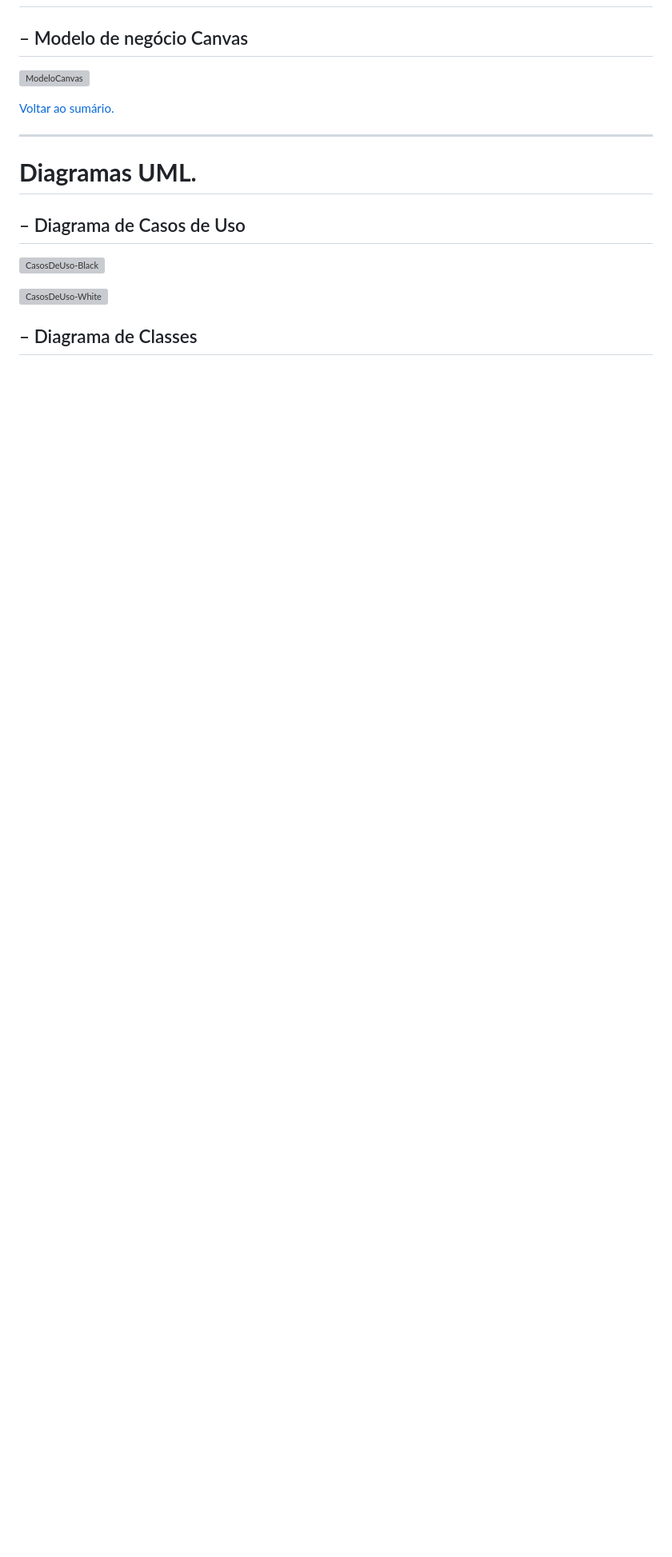
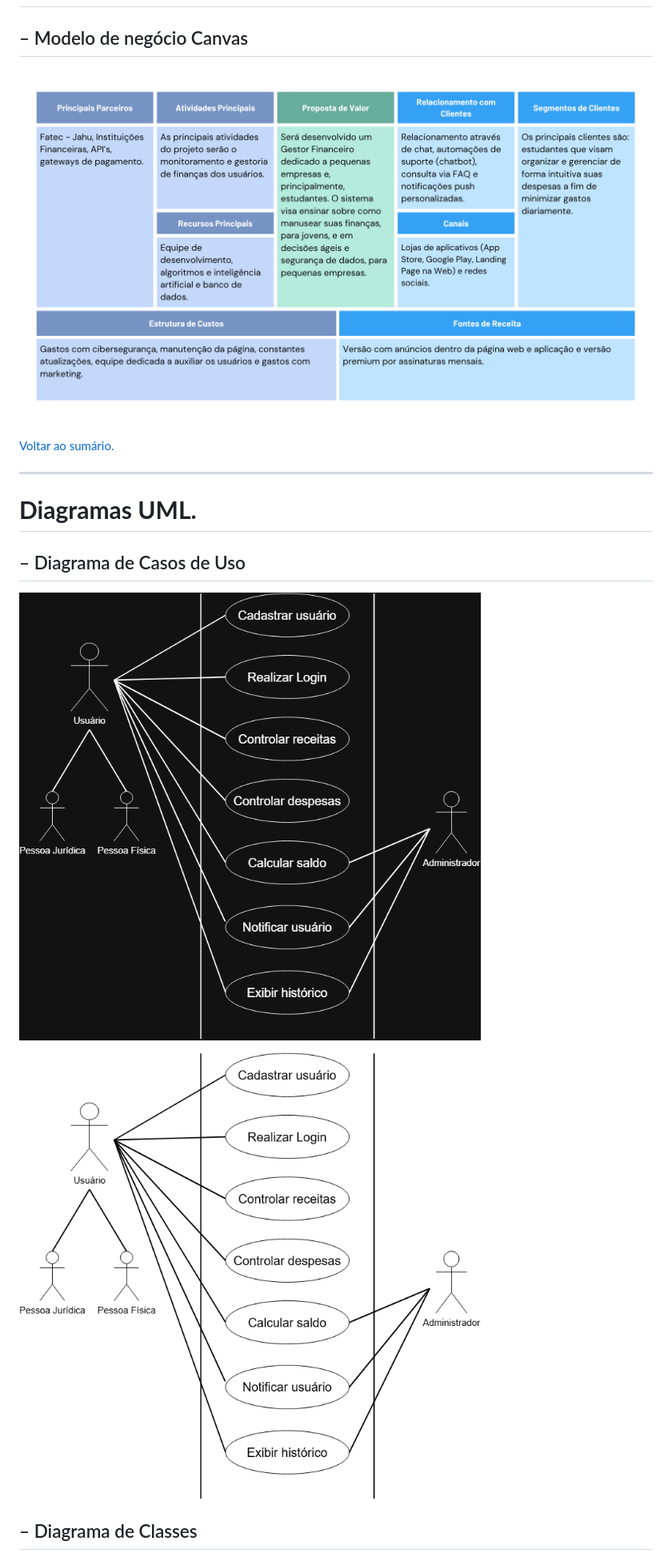
Before and after one commit to P-I-Controla-EU/.github, a Markdown page: README.md, the part around one of its changes. Shown at 80% size. Drawn GitHub-style; blank space fills up the shorter version; grey boxes are pictures that could not be loaded.

Commit message:
readme atualizado

```diff
--- a/README.md
+++ b/README.md
@@ -171,7 +171,7 @@ Projeto não tão viável, visa público-alvo pouco explorado porém há empresa
 
 ## – Modelo de negócio Canvas
 
-![ModeloCanvas](/profile/images/modelo-canva-atualizado.png)
+![ModeloCanvas](images/modelo-canva-atualizado.png)
 
 <div align= "end">
 
@@ -185,9 +185,9 @@ Projeto não tão viável, visa público-alvo pouco explorado porém há empresa
 
 ## – Diagrama de Casos de Uso
 
-![CasosDeUso-Black](/profile/images/diagrama-casos-de-uso-controlaseu-black.drawio.png#gh-light-mode-only)
+![CasosDeUso-Black](images/diagrama-casos-de-uso-controlaseu-black.drawio.png#gh-light-mode-only)
 
-![CasosDeUso-White](/profile/images/diagrama-casos-de-uso-controlaseu-white.drawio.png#gh-dark-mode-only)
+![CasosDeUso-White](images/diagrama-casos-de-uso-controlaseu-white.drawio.png#gh-dark-mode-only)
 
 ## – Diagrama de Classes
 
```
Also changed, not shown: other parts of README.md (+4 -4 lines).
